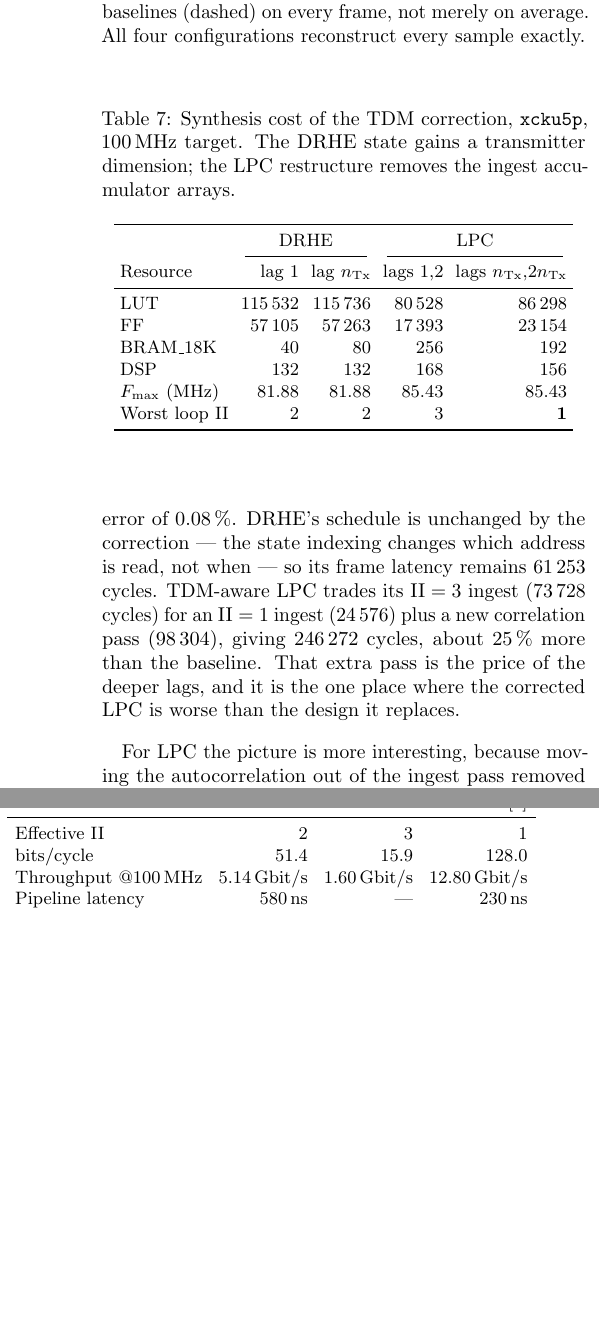
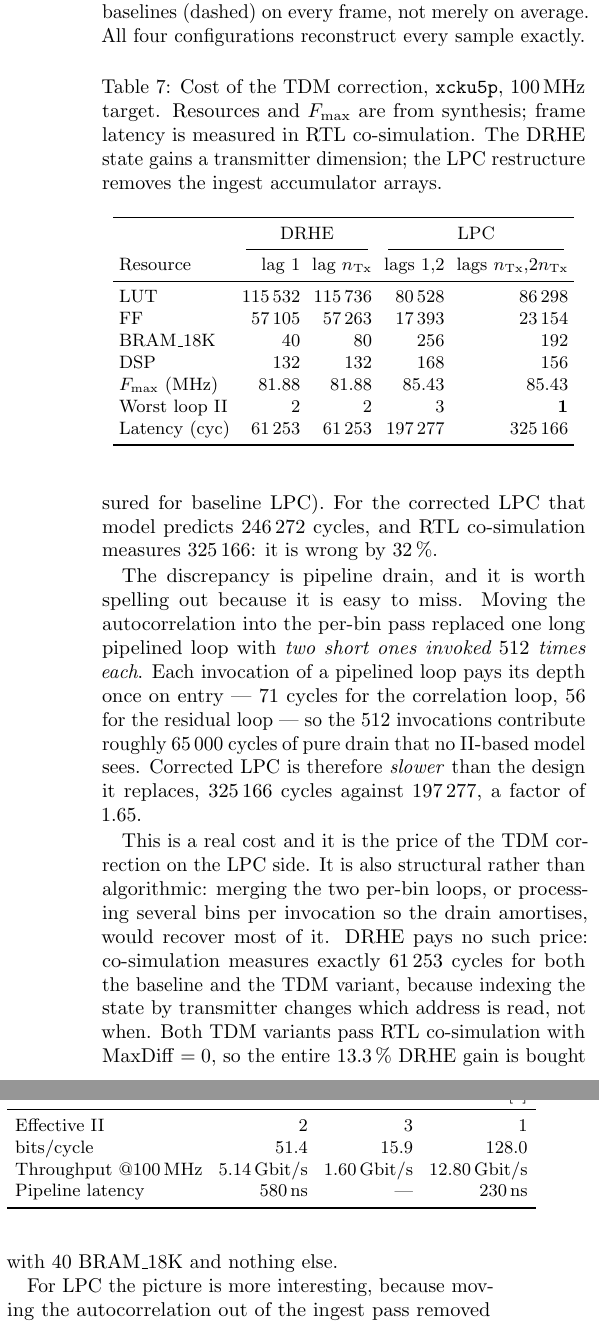
Before and after one commit to JordanMohindra/Thesis, a LaTeX thesis (ThesisA/paper/radar_compression_paper.tex): two parts of the columns of page 7 of 9, joined at a grey line, cut so that both start at the same text, the shorter picture padded with empty space. Compiled offline with pdfLaTeX.

Commit message:
Record TDM co-simulation latency and finish the paper
RTL co-simulation on a single-frame stimulus, both TDM variants PASS with
MaxDiff 0:

  DRHE lag 1        61,253 cycles
  DRHE lag nTx      61,253 cycles  (identical)
  LPC  lags 1,2    197,277 cycles
  LPC  lags nTx,2nTx 325,166 cycles  (1.65x)

DRHE's schedule is untouched by the correction, so the whole +13.3%
compression gain costs 40 BRAM_18K and nothing else.

LPC's is a real trade: better ratio, 25% less BRAM and II=1 on every loop,
against 1.65x the latency. The slowdown is larger than a trip-count x II
model predicts (246,272 vs 325,166 measured, 32% error) because the two
short per-bin loops are each invoked 512 times and pay their pipeline depth
(71 and 56 cycles) on every entry - about 65,000 cycles of drain the model
never sees. Merging the loops or batching bins would recover most of it.

Paper updated with measured latency; testing plan gains section 11.8.

Co-Authored-By: Claude Opus 5 <noreply@anthropic.com>
Claude-Session: https://claude.ai/code/session_01PTFeJVKomSrXvcoBdZ7d4L

```diff
--- a/ThesisA/paper/radar_compression_paper.tex
+++ b/ThesisA/paper/radar_compression_paper.tex
@@ -730,9 +730,10 @@ Table~\ref{tab:tdmsyn} gives the synthesis cost of the correction.
 
 \begin{table}[t]
 \centering
-\caption{Synthesis cost of the TDM correction, \texttt{xcku5p},
-\SI{100}{\mega\hertz} target. The DRHE state gains a transmitter dimension; the
-LPC restructure removes the ingest accumulator arrays.}
+\caption{Cost of the TDM correction, \texttt{xcku5p}, \SI{100}{\mega\hertz}
+target. Resources and $F_{\max}$ are from synthesis; frame latency is measured
+in RTL co-simulation. The DRHE state gains a transmitter dimension; the LPC
+restructure removes the ingest accumulator arrays.}
 \label{tab:tdmsyn}
 \small
 \setlength{\tabcolsep}{3pt}
@@ -748,6 +749,7 @@ BRAM\_18K & \num{40}     & \num{80}     & \num{256}   & \num{192}\\
 DSP       & \num{132}    & \num{132}    & \num{168}   & \num{156}\\
 $F_{\max}$ (MHz) & 81.88 & 81.88 & 85.43 & 85.43\\
 Worst loop II & 2 & 2 & 3 & \textbf{1}\\
+Latency (cyc) & \num{61253} & \num{61253} & \num{197277} & \num{325166}\\
 \bottomrule
 \end{tabular}
 \end{table}
@@ -767,9 +765,0 @@ times initiation interval, and it is accurate: for the baseline LPC it predicts
-\num{197120} cycles against \num{197277} measured in co-simulation, an error of
-\SI{0.08}{\percent}. DRHE's schedule is unchanged by the correction --- the
-state indexing changes which address is read, not when --- so its frame latency
-remains \num{61253} cycles. TDM-aware LPC trades its $\mathrm{II}=3$ ingest
-(\num{73728} cycles) for an $\mathrm{II}=1$ ingest (\num{24576}) plus a new
-correlation pass (\num{98304}), giving \num{246272} cycles, about
-\SI{25}{\percent} more than the baseline. That extra pass is the price of the
-deeper lags, and it is the one place where the corrected LPC is worse than the
-design it replaces.
@@ -776,3 +769,25 @@ design it replaces.
+(\num{197120} predicted against \num{197277} measured for baseline LPC). For
+the corrected LPC that model predicts \num{246272} cycles, and RTL
+co-simulation measures \num{325166}: it is wrong by \SI{32}{\percent}.
+
+The discrepancy is pipeline drain, and it is worth spelling out because it is
+easy to miss. Moving the autocorrelation into the per-bin pass replaced one
+long pipelined loop with \emph{two short ones invoked \num{512} times each}.
+Each invocation of a pipelined loop pays its depth once on entry --- 71 cycles
+for the correlation loop, 56 for the residual loop --- so the \num{512}
+invocations contribute roughly \num{65000} cycles of pure drain that no
+II-based model sees. Corrected LPC is therefore \emph{slower} than the design
+it replaces, \num{325166} cycles against \num{197277}, a factor of \num{1.65}.
+
+This is a real cost and it is the price of the TDM correction on the LPC side.
+It is also structural rather than algorithmic: merging the two per-bin loops,
+or processing several bins per invocation so the drain amortises, would recover
+most of it. DRHE pays no such price: co-simulation measures exactly
+\num{61253} cycles for both the baseline and the TDM variant, because indexing
+the state by transmitter changes which address is read, not when. Both TDM
+variants pass RTL co-simulation with $\mathrm{MaxDiff} = 0$, so the entire
+\SI{13.3}{\percent} DRHE gain is bought with \num{40} BRAM\_18K and nothing
+else.
 
 For LPC the picture is more interesting, because moving the autocorrelation out
 of the ingest pass removed six 64-bit accumulator arrays and four history
```
Also changed, not shown: ThesisA/drhe_testing_plan.md (+40 -0 lines), ThesisA/paper/radar_compression_paper.tex (12 more changed lines).
